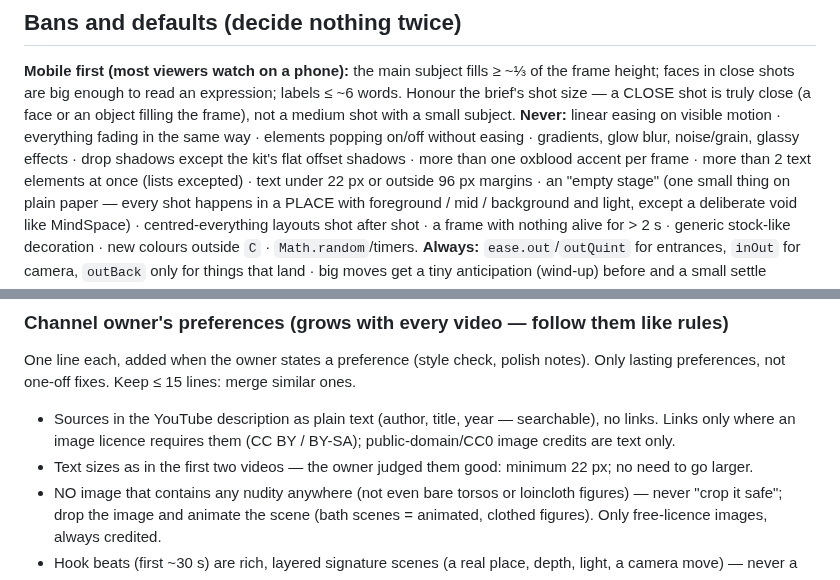
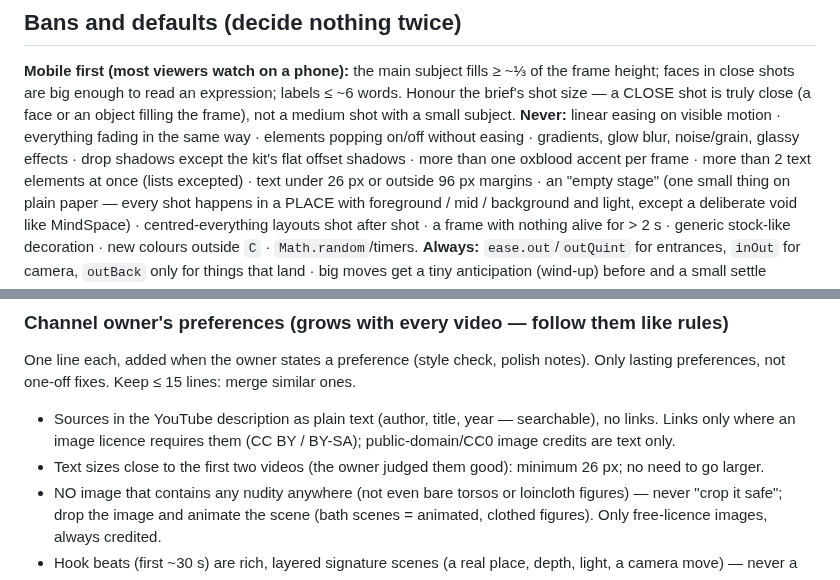
Before and after one commit to AmrKha1/binly-studio, a Markdown page: .claude/agents/binly-builder.md, 2 parts joined by grey strips. Drawn GitHub-style.

Commit message:
Owner preference: text minimum 26 px
Co-Authored-By: Claude Opus 5.5 <noreply@anthropic.com>

```diff
--- a/.claude/agents/binly-builder.md
+++ b/.claude/agents/binly-builder.md
@@ -96,7 +96,7 @@ are big enough to read an expression; labels ≤ ~6 words. Honour the brief's sh
 (a face or an object filling the frame), not a medium shot with a small subject.
 **Never:** linear easing on visible motion · everything fading in the same way · elements popping on/off without
 easing · gradients, glow blur, noise/grain, glassy effects · drop shadows except the kit's flat offset shadows ·
-more than one oxblood accent per frame · more than 2 text elements at once (lists excepted) · text under 22 px or outside
+more than one oxblood accent per frame · more than 2 text elements at once (lists excepted) · text under 26 px or outside
 96 px margins · an "empty stage" (one small thing on plain paper — every
 shot happens in a PLACE with foreground / mid / background and light, except a deliberate void like MindSpace) · centred-everything layouts shot after shot · a frame with nothing alive for > 2 s ·
 generic stock-like decoration · new colours outside `C` · `Math.random`/timers.
@@ -314,7 +314,7 @@ One line each, added when the owner states a preference (style check, polish not
 not one-off fixes. Keep ≤ 15 lines: merge similar ones.
 - Sources in the YouTube description as plain text (author, title, year — searchable), no links. Links only where an
   image licence requires them (CC BY / BY-SA); public-domain/CC0 image credits are text only.
-- Text sizes as in the first two videos — the owner judged them good: minimum 22 px; no need to go larger.
+- Text sizes close to the first two videos (the owner judged them good): minimum 26 px; no need to go larger.
 - NO image that contains any nudity anywhere (not even bare torsos or loincloth figures) — never "crop it safe"; drop
   the image and animate the scene (bath scenes = animated, clothed figures). Only free-licence images, always credited.
 - Hook beats (first ~30 s) are rich, layered signature scenes (a real place, depth, light, a camera move) — never a
```
Also changed, not shown: docs/BUILDER.md (+1 -1 lines), docs/PLAYBOOK.md (+1 -1 lines).
